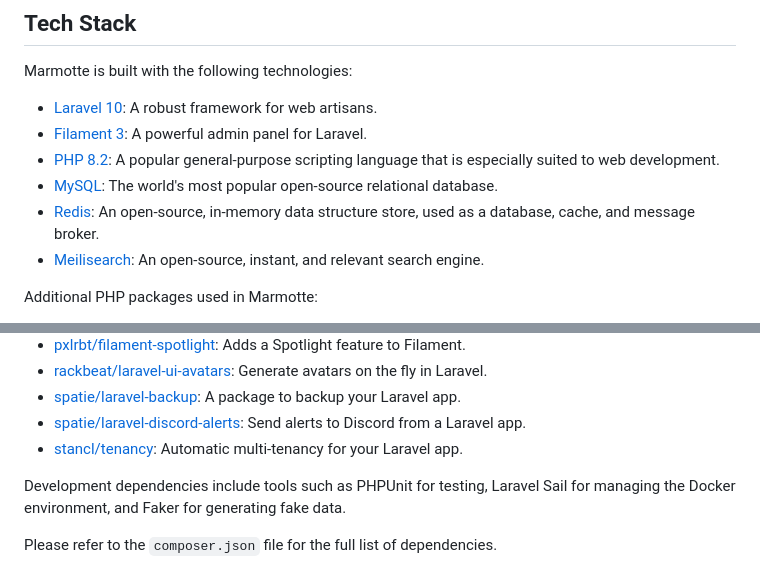
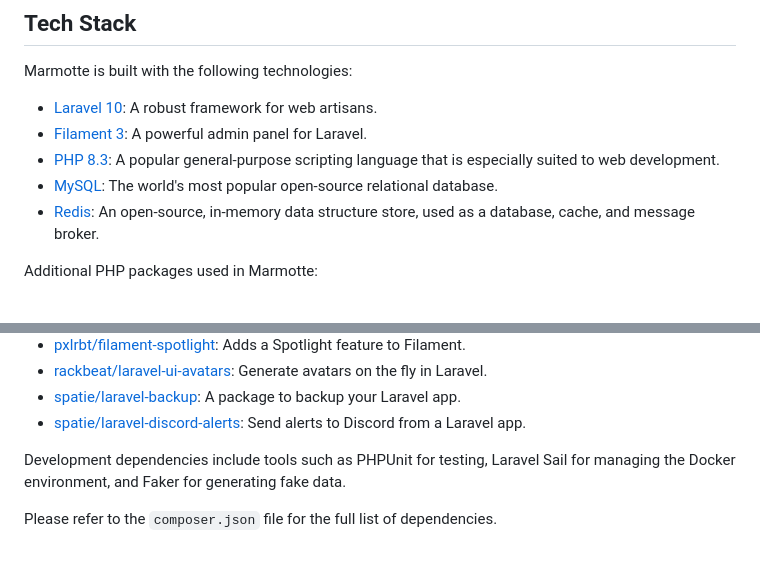
Before and after one commit to marmotteio/marmotteio, a Markdown page: README.md, 2 parts joined by grey strips. GitHub-like rendering.

Commit message:
* chore(README.md): update PHP version from 8.2 to 8.3 * docs(README.md): remove Meilisearch from the Tech Stack * docs(README.md): remove stancl/tenancy from the Tech Stack

```diff
--- a/README.md
+++ b/README.md
@@ -17,10 +17,9 @@ Marmotte is built with the following technologies:
 
 - [Laravel 10](https://laravel.com): A robust framework for web artisans.
 - [Filament 3](https://filamentadmin.com): A powerful admin panel for Laravel.
-- [PHP 8.2](https://www.php.net): A popular general-purpose scripting language that is especially suited to web development.
+- [PHP 8.3](https://www.php.net): A popular general-purpose scripting language that is especially suited to web development.
 - [MySQL](https://www.mysql.com): The world's most popular open-source relational database.
 - [Redis](https://redis.io): An open-source, in-memory data structure store, used as a database, cache, and message broker.
-- [Meilisearch](https://www.meilisearch.com): An open-source, instant, and relevant search engine.
 
 Additional PHP packages used in Marmotte:
 
@@ -37,7 +36,6 @@ Additional PHP packages used in Marmotte:
 - [rackbeat/laravel-ui-avatars](https://github.com/rackbeat/laravel-ui-avatars): Generate avatars on the fly in Laravel.
 - [spatie/laravel-backup](https://github.com/spatie/laravel-backup): A package to backup your Laravel app.
 - [spatie/laravel-discord-alerts](https://github.com/spatie/laravel-discord-alerts): Send alerts to Discord from a Laravel app.
-- [stancl/tenancy](https://github.com/stancl/tenancy): Automatic multi-tenancy for your Laravel app.
 
 Development dependencies include tools such as PHPUnit for testing, Laravel Sail for managing the Docker environment, and Faker for generating fake data.
 
```
